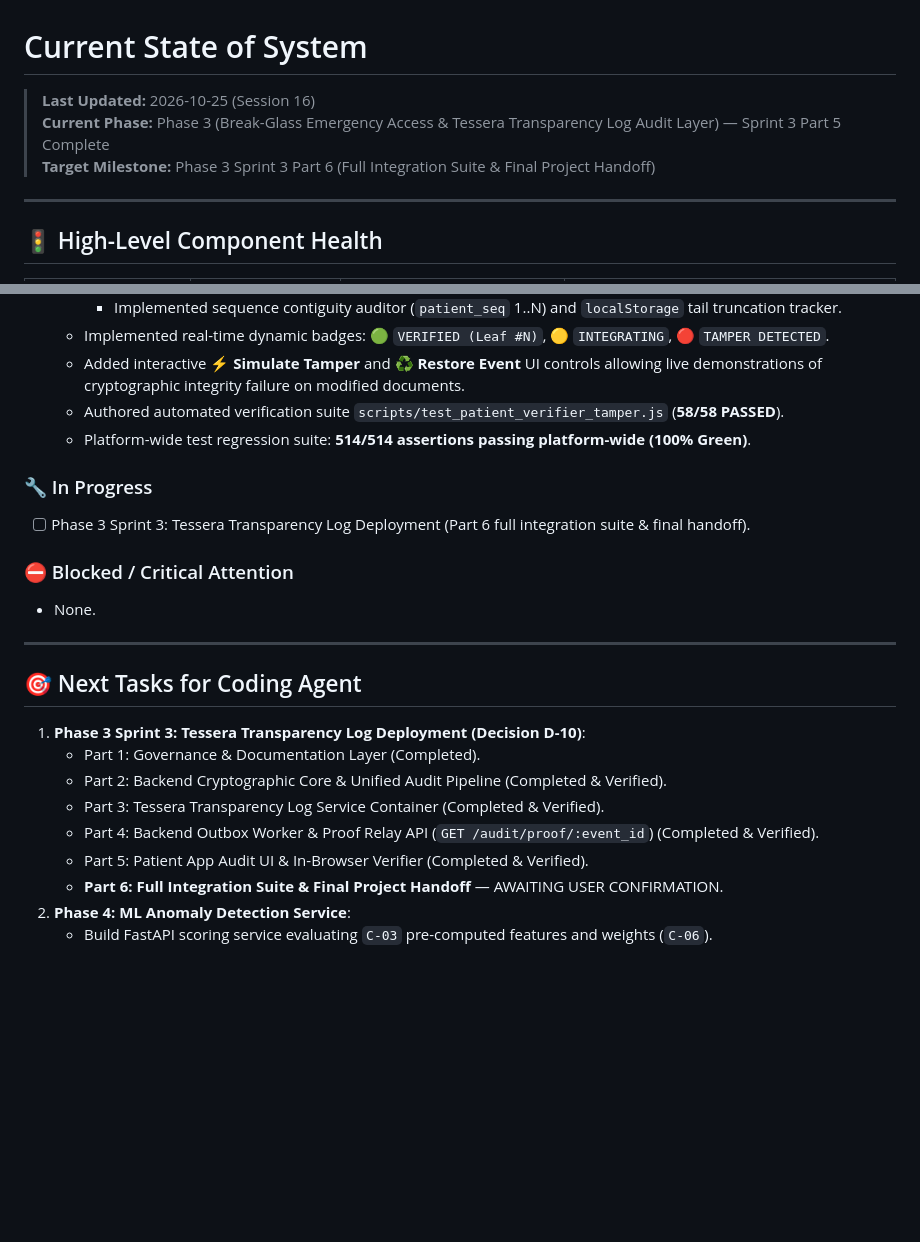
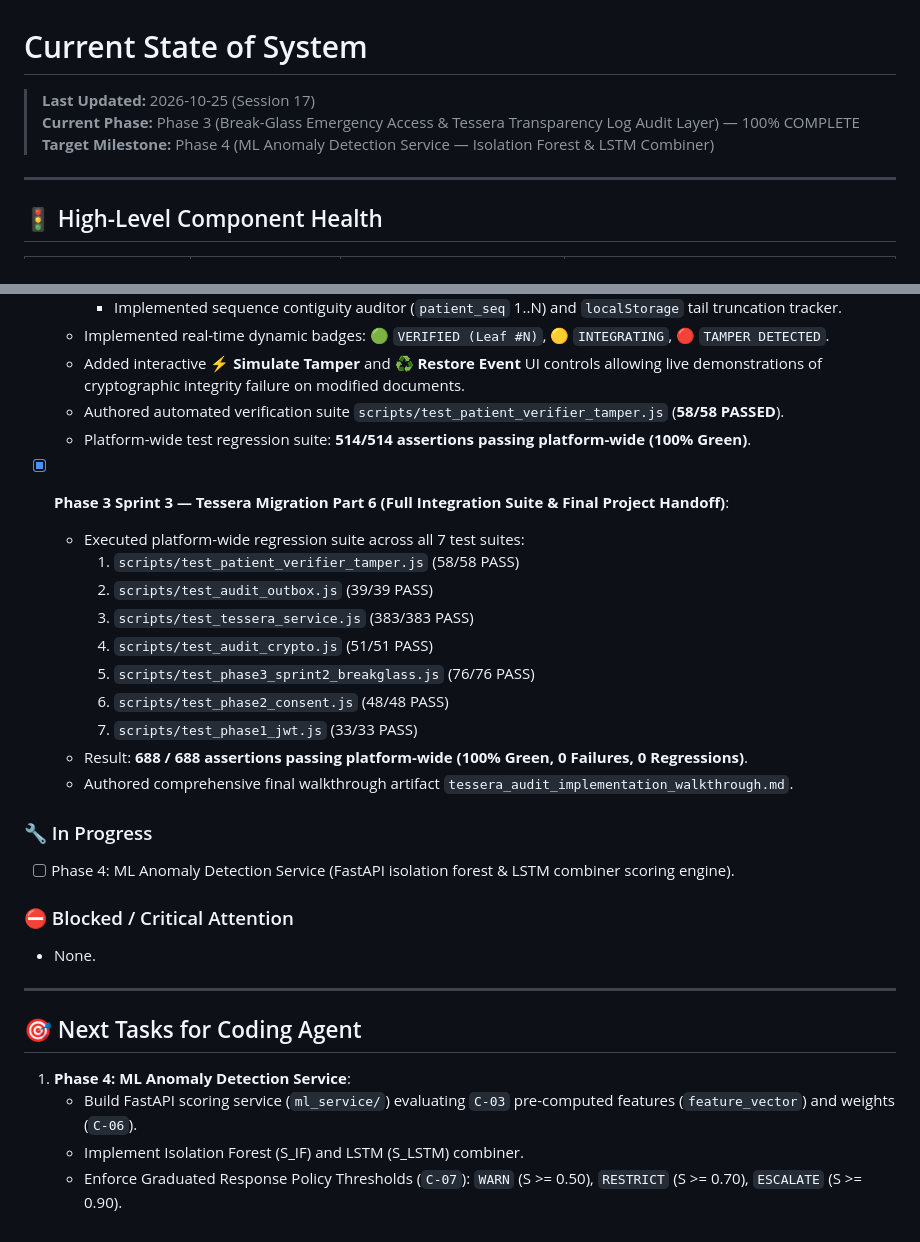
Before and after one commit to aditya-rathore04/Fedra, a Markdown page: project-memory/01_current_state.md, 2 parts joined by grey strips. Drawn GitHub-style; blank space fills up the shorter version.

```diff
--- a/project-memory/01_current_state.md
+++ b/project-memory/01_current_state.md
@@ -1,8 +1,8 @@
 # Current State of System
 
-> **Last Updated:** 2026-10-25 (Session 16)
-> **Current Phase:** Phase 3 (Break-Glass Emergency Access & Tessera Transparency Log Audit Layer) — Sprint 3 Part 5 Complete
-> **Target Milestone:** Phase 3 Sprint 3 Part 6 (Full Integration Suite & Final Project Handoff)
+> **Last Updated:** 2026-10-25 (Session 17)
+> **Current Phase:** Phase 3 (Break-Glass Emergency Access & Tessera Transparency Log Audit Layer) — 100% COMPLETE
+> **Target Milestone:** Phase 4 (ML Anomaly Detection Service — Isolation Forest & LSTM Combiner)
 
 ---
 
@@ -123,8 +123,20 @@
   - Authored automated verification suite `scripts/test_patient_verifier_tamper.js` (**58/58 PASSED**).
   - Platform-wide test regression suite: **514/514 assertions passing platform-wide (100% Green)**.
 
+- [x] **Phase 3 Sprint 3 — Tessera Migration Part 6 (Full Integration Suite & Final Project Handoff)**:
+  - Executed platform-wide regression suite across all 7 test suites:
+    1. `scripts/test_patient_verifier_tamper.js` (58/58 PASS)
+    2. `scripts/test_audit_outbox.js` (39/39 PASS)
+    3. `scripts/test_tessera_service.js` (383/383 PASS)
+    4. `scripts/test_audit_crypto.js` (51/51 PASS)
+    5. `scripts/test_phase3_sprint2_breakglass.js` (76/76 PASS)
+    6. `scripts/test_phase2_consent.js` (48/48 PASS)
+    7. `scripts/test_phase1_jwt.js` (33/33 PASS)
+  - Result: **688 / 688 assertions passing platform-wide (100% Green, 0 Failures, 0 Regressions)**.
+  - Authored comprehensive final walkthrough artifact `tessera_audit_implementation_walkthrough.md`.
+
 ### 🔧 In Progress
-- [ ] Phase 3 Sprint 3: Tessera Transparency Log Deployment (Part 6 full integration suite & final handoff).
+- [ ] Phase 4: ML Anomaly Detection Service (FastAPI isolation forest & LSTM combiner scoring engine).
 
 ### ⛔ Blocked / Critical Attention
 - None.
@@ -132,12 +144,7 @@
 ---
 
 ## 🎯 Next Tasks for Coding Agent
-1. **Phase 3 Sprint 3: Tessera Transparency Log Deployment (Decision D-10)**:
-   - Part 1: Governance & Documentation Layer (Completed).
-   - Part 2: Backend Cryptographic Core & Unified Audit Pipeline (Completed & Verified).
-   - Part 3: Tessera Transparency Log Service Container (Completed & Verified).
-   - Part 4: Backend Outbox Worker & Proof Relay API (`GET /audit/proof/:event_id`) (Completed & Verified).
-   - Part 5: Patient App Audit UI & In-Browser Verifier (Completed & Verified).
-   - **Part 6: Full Integration Suite & Final Project Handoff** — AWAITING USER CONFIRMATION.
-2. **Phase 4: ML Anomaly Detection Service**:
-   - Build FastAPI scoring service evaluating `C-03` pre-computed features and weights (`C-06`).
+1. **Phase 4: ML Anomaly Detection Service**:
+   - Build FastAPI scoring service (`ml_service/`) evaluating `C-03` pre-computed features (`feature_vector`) and weights (`C-06`).
+   - Implement Isolation Forest (S_IF) and LSTM (S_LSTM) combiner.
+   - Enforce Graduated Response Policy Thresholds (`C-07`): `WARN` (S >= 0.50), `RESTRICT` (S >= 0.70), `ESCALATE` (S >= 0.90).
```
Also changed, not shown: project-memory/04_session_log.md (+22 -0 lines).
